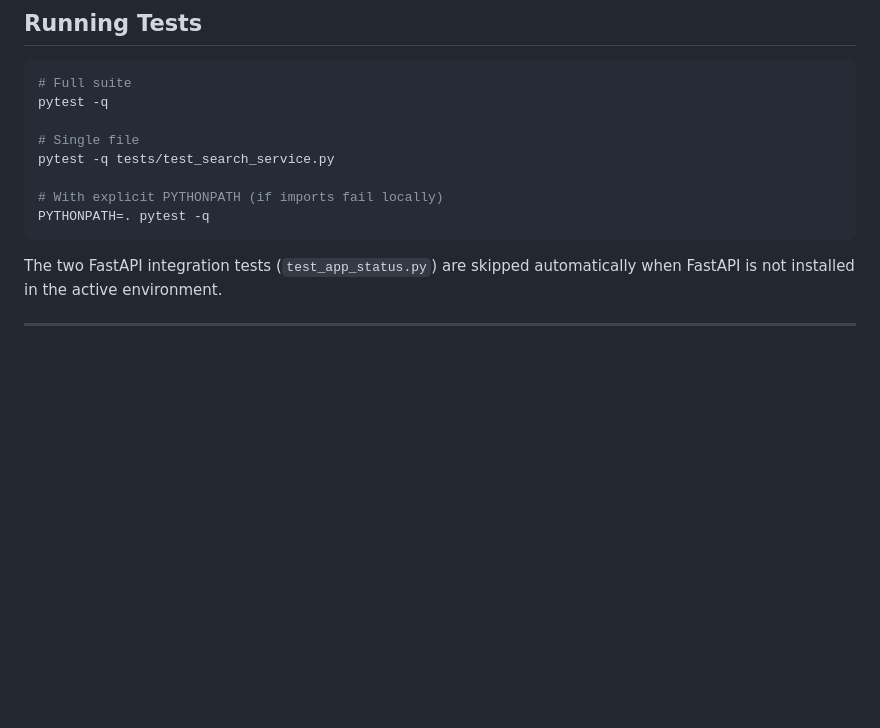
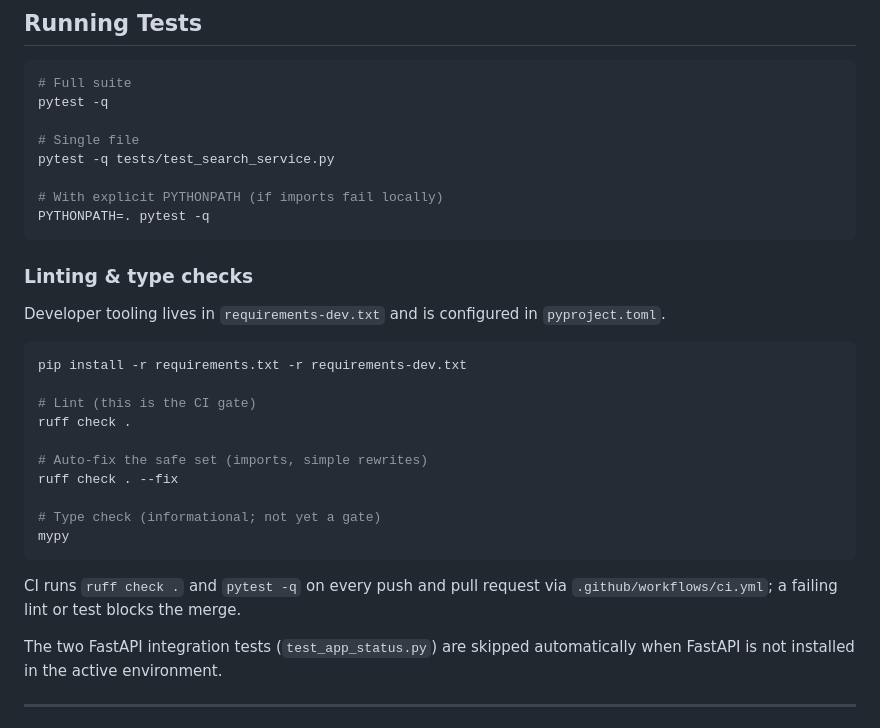
Before and after one commit to harpf/Seekr, a Markdown page: README.md, the part around the change. Drawn GitHub-style; blank space fills up the shorter version.

Commit message:
docs: document ruff/mypy/CI in README development section
Co-Authored-By: Claude Opus 4.8 (1M context) <noreply@anthropic.com>

````diff
--- a/README.md
+++ b/README.md
@@ -542,6 +542,26 @@ pytest -q tests/test_search_service.py
 PYTHONPATH=. pytest -q
 ```
 
+### Linting & type checks
+
+Developer tooling lives in `requirements-dev.txt` and is configured in `pyproject.toml`.
+
+```bash
+pip install -r requirements.txt -r requirements-dev.txt
+
+# Lint (this is the CI gate)
+ruff check .
+
+# Auto-fix the safe set (imports, simple rewrites)
+ruff check . --fix
+
+# Type check (informational; not yet a gate)
+mypy
+```
+
+CI runs `ruff check .` and `pytest -q` on every push and pull request via
+`.github/workflows/ci.yml`; a failing lint or test blocks the merge.
+
 The two FastAPI integration tests (`test_app_status.py`) are skipped automatically when FastAPI is not installed in the active environment.
 
 ---
````
